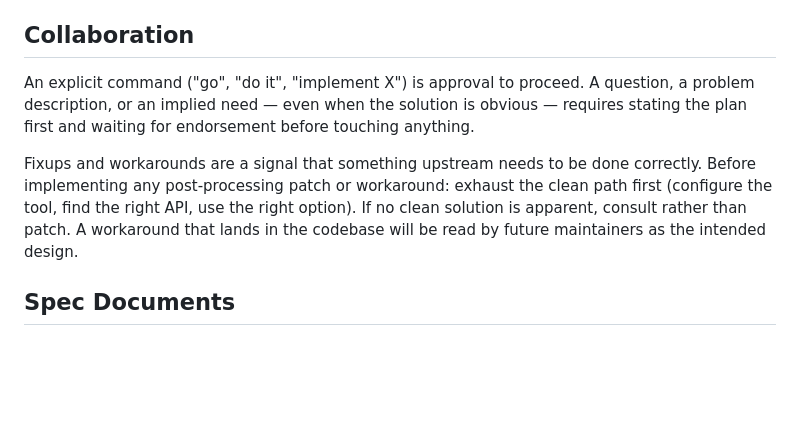
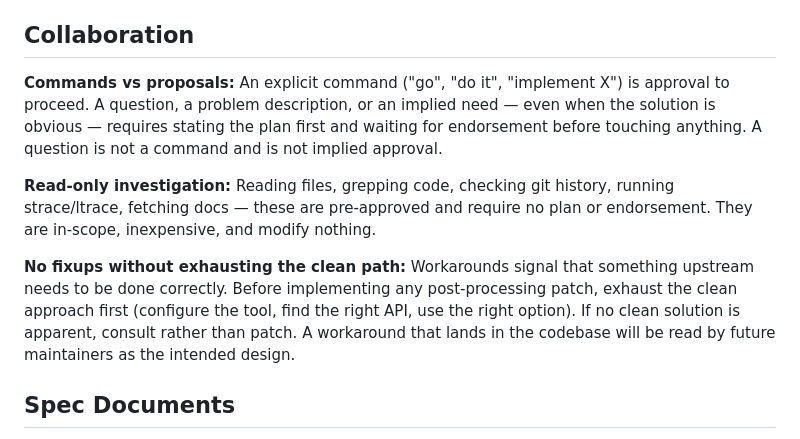
Before and after one commit to jgengineering2000/claude-ux-refined, a Markdown page: .claude/CLAUDE.md, the part around the change. Drawn GitHub-style; blank space fills up the shorter version.

Commit message:
CLAUDE.md: complete collaboration principles
Add read-only investigation as pre-approved (no plan needed).
Expand commands-vs-proposals with explicit clarification that a
question is not a command and is not implied approval. Structure
all three principles as named rules for clarity.

Co-Authored-By: Claude Sonnet 4.6 <noreply@anthropic.com>

```diff
--- a/.claude/CLAUDE.md
+++ b/.claude/CLAUDE.md
@@ -25,15 +25,20 @@ The `PROMPTS` array in manifest.html must stay in sync with the triggers defined
 
 ## Collaboration
 
-An explicit command ("go", "do it", "implement X") is approval to proceed. A question,
-a problem description, or an implied need — even when the solution is obvious — requires
-stating the plan first and waiting for endorsement before touching anything.
+**Commands vs proposals:** An explicit command ("go", "do it", "implement X") is approval
+to proceed. A question, a problem description, or an implied need — even when the solution
+is obvious — requires stating the plan first and waiting for endorsement before touching
+anything. A question is not a command and is not implied approval.
 
-Fixups and workarounds are a signal that something upstream needs to be done correctly.
-Before implementing any post-processing patch or workaround: exhaust the clean path first
-(configure the tool, find the right API, use the right option). If no clean solution is
-apparent, consult rather than patch. A workaround that lands in the codebase will be
-read by future maintainers as the intended design.
+**Read-only investigation:** Reading files, grepping code, checking git history, running
+strace/ltrace, fetching docs — these are pre-approved and require no plan or endorsement.
+They are in-scope, inexpensive, and modify nothing.
+
+**No fixups without exhausting the clean path:** Workarounds signal that something upstream
+needs to be done correctly. Before implementing any post-processing patch, exhaust the
+clean approach first (configure the tool, find the right API, use the right option). If no
+clean solution is apparent, consult rather than patch. A workaround that lands in the
+codebase will be read by future maintainers as the intended design.
 
 ## Spec Documents
 
```
